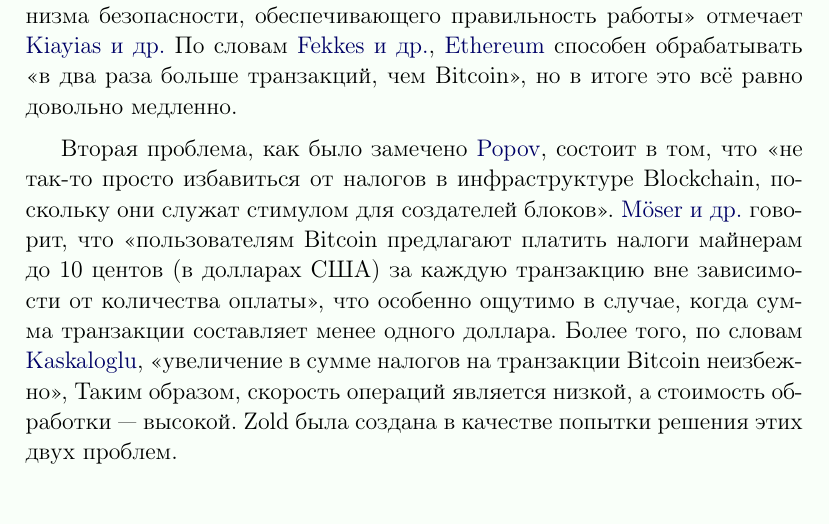
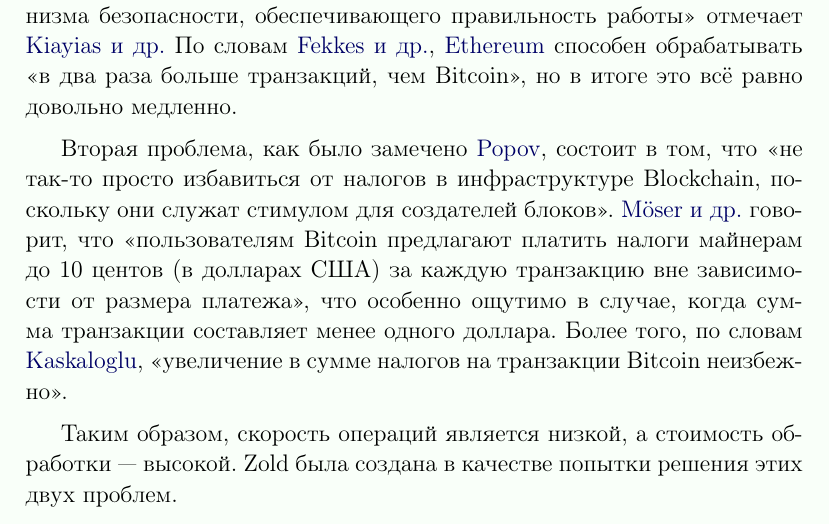
Before and after one commit to zold-io/papers, a LaTeX document (tex/green-paper-ru.tex): part of page 3 of 5, cut so that both start at the same text. Compiled offline with pdfLaTeX.

Commit message:
#39 more

```diff
--- a/tex/green-paper-ru.tex
+++ b/tex/green-paper-ru.tex
@@ -115,9 +115,10 @@
 избавиться от налогов в инфраструктуре Blockchain, поскольку они служат стимулом
 для создателей блоков». \citea{moser2015} говорит, что «пользователям Bitcoin
 предлагают платить налоги майнерам до 10 центов (в долларах США) за каждую
-транзакцию вне зависимости от количества оплаты», что особенно ощутимо в случае,
+транзакцию вне зависимости от размера платежа», что особенно ощутимо в случае,
 когда сумма транзакции составляет менее одного доллара. Более того, по словам
-\citea{kaskaloglu2014}, «увеличение в сумме налогов на транзакции Bitcoin неизбежно»,
+\citea{kaskaloglu2014}, «увеличение в сумме налогов на транзакции Bitcoin неизбежно».
+
 Таким образом, скорость операций является низкой, а стоимость обработки ---
 высокой. Zold была создана в качестве попытки решения этих двух проблем.
 
```
